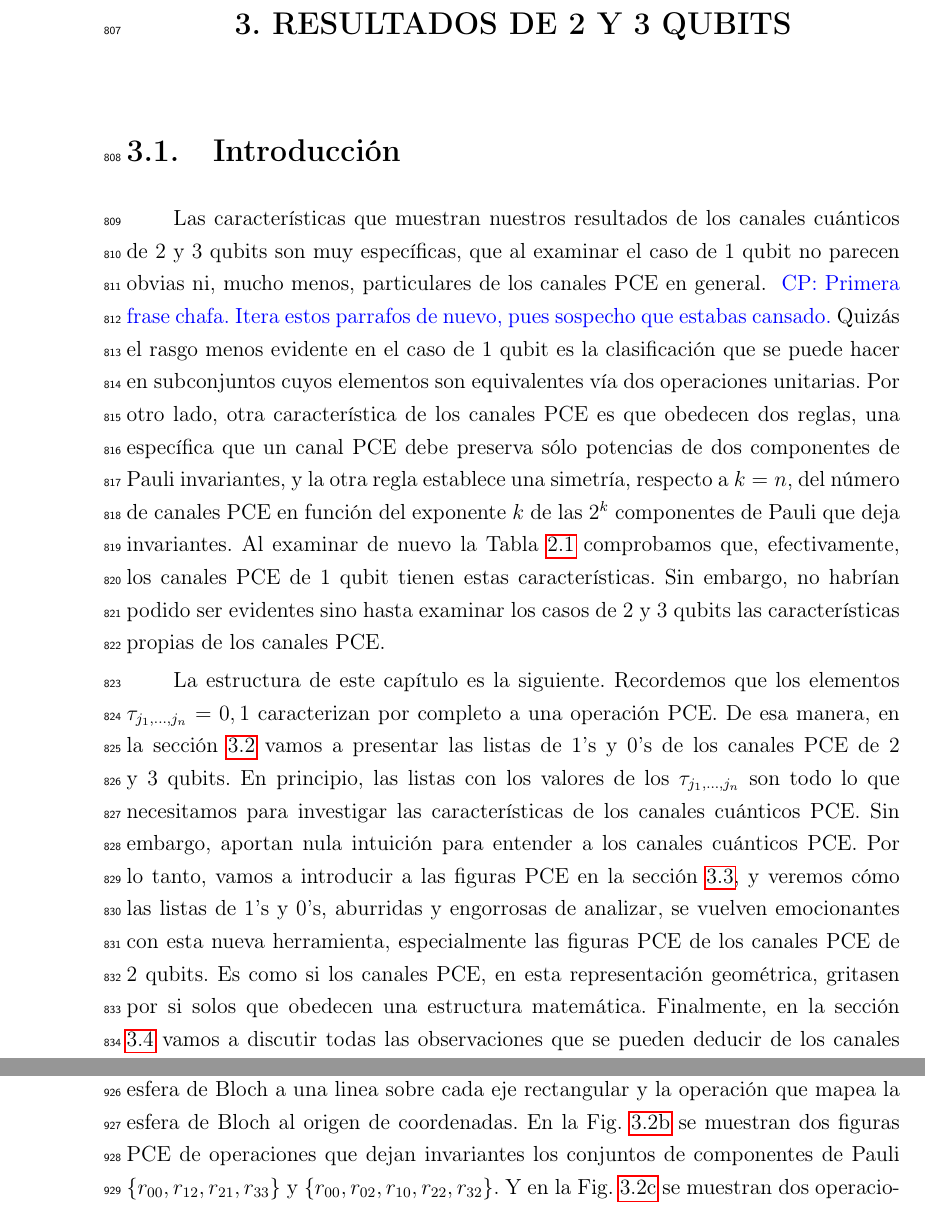
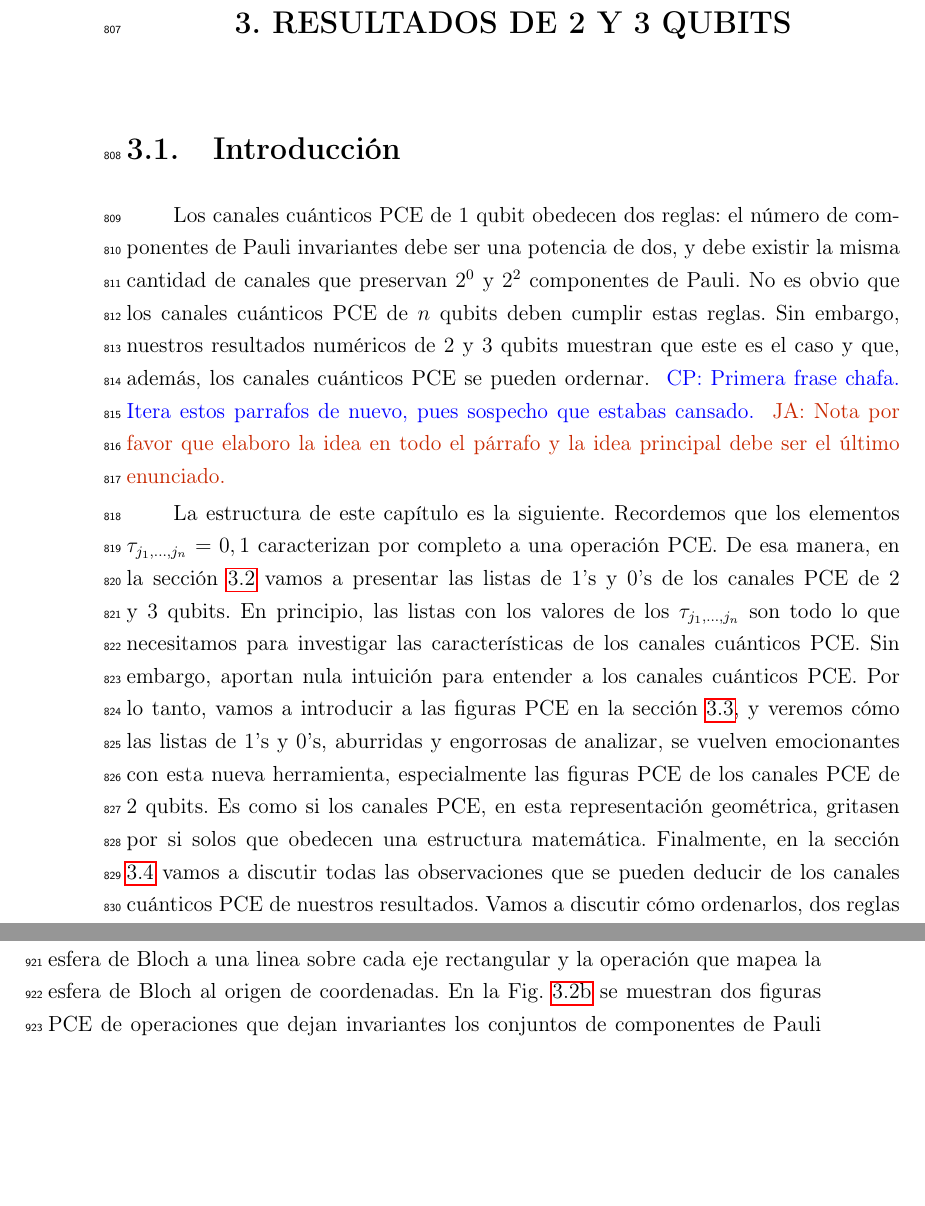
Before and after one commit to deleonja/docs_practicas, a LaTeX thesis (tesis/informe-tesis/tesis.tex, which reads tesis/informe-tesis/2_y_3_qubits.tex): two parts of pages 53 and 57 of 81 before the commit and two parts of pages 53 and 56 of 81 after it, joined at a grey line, cut so that both start at the same text, the shorter picture padded with empty space. Compiled offline with pdfLaTeX.

Commit message:
Un mejor párrafo de introducción

```diff
--- a/tesis/informe-tesis/2_y_3_qubits.tex
+++ b/tesis/informe-tesis/2_y_3_qubits.tex
@@ -1,23 +1,32 @@
 \chapter{RESULTADOS DE 2 Y 3 QUBITS}
 \section{Introducción} % {{{
-Las características que muestran nuestros resultados de los
-canales cuánticos de 2 y 3 qubits son muy específicas,
-que al examinar el caso de 1 qubit no parecen obvias ni, mucho menos,
-particulares de los canales PCE en general.
+Los canales cuánticos PCE de 1 qubit obedecen dos reglas:
+el número de componentes de Pauli invariantes
+debe ser una potencia de dos, y debe existir la misma cantidad de canales que preservan
+$2^0$ y $2^2$ componentes de Pauli. No es obvio que los canales cuánticos PCE
+de $n$ qubits deben cumplir estas reglas. Sin embargo,
+nuestros resultados numéricos de 2 y 3 qubits muestran que este
+es el caso y que, además, los canales cuánticos PCE se pueden ordernar.
+%Las características que muestran nuestros resultados de los
+%canales cuánticos de 2 y 3 qubits son muy específicas,
+%que al examinar el caso de 1 qubit no parecen obvias ni, mucho menos,
+%particulares de los canales PCE en general.
 \cpnote{Primera frase chafa. Itera estos parrafos de nuevo, pues sospecho
 que estabas cansado.}
-Quizás el rasgo menos evidente
-en el caso de 1 qubit es la clasificación que se puede hacer en
-subconjuntos cuyos elementos son equivalentes vía dos operaciones unitarias.
-Por otro lado, otra característica de los canales PCE es que obedecen dos reglas,
-una específica que un canal PCE debe preserva sólo potencias de dos
-componentes de Pauli invariantes, y la otra regla establece una simetría,
-respecto a $k=n$, del número de canales PCE en función del exponente $k$
-de las $2^k$ componentes de Pauli que deja invariantes. Al examinar
-de nuevo la \Tref{tab:1qubit_PCE} comprobamos que, efectivamente,
-los canales PCE de 1 qubit tienen estas características. Sin embargo,
-no habrían podido ser evidentes sino hasta examinar los casos de 2 y 3 qubits
-las características propias de los canales PCE.
+\janote{Nota por favor que elaboro la idea en todo el párrafo y la idea principal
+debe ser el último enunciado.}
+%Quizás el rasgo menos evidente
+%en el caso de 1 qubit es la clasificación que se puede hacer en
+%subconjuntos cuyos elementos son equivalentes vía dos operaciones unitarias.
+%Por otro lado, otra característica de los canales PCE es que obedecen dos reglas,
+%una específica que un canal PCE debe preserva sólo potencias de dos
+%componentes de Pauli invariantes, y la otra regla establece una simetría,
+%respecto a $k=n$, del número de canales PCE en función del exponente $k$
+%de las $2^k$ componentes de Pauli que deja invariantes. Al examinar
+%de nuevo la \Tref{tab:1qubit_PCE} comprobamos que, efectivamente,
+%los canales PCE de 1 qubit tienen estas características. Sin embargo,
+%no habrían podido ser evidentes sino hasta examinar los casos de 2 y 3 qubits
+%las características propias de los canales PCE.
 
 La estructura de este capítulo es la siguiente.
 Recordemos que los elementos $\taus=0,1$ caracterizan por completo a una
```
